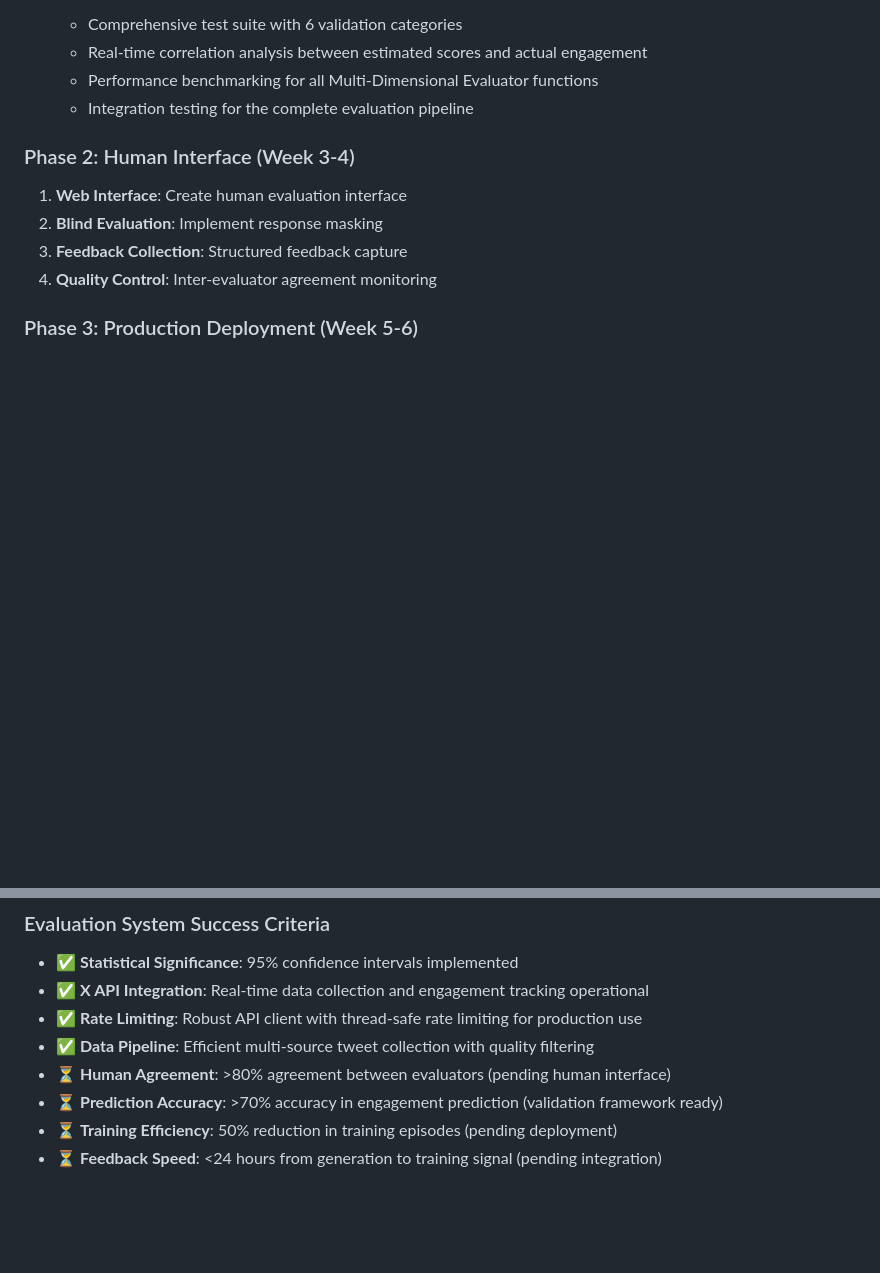
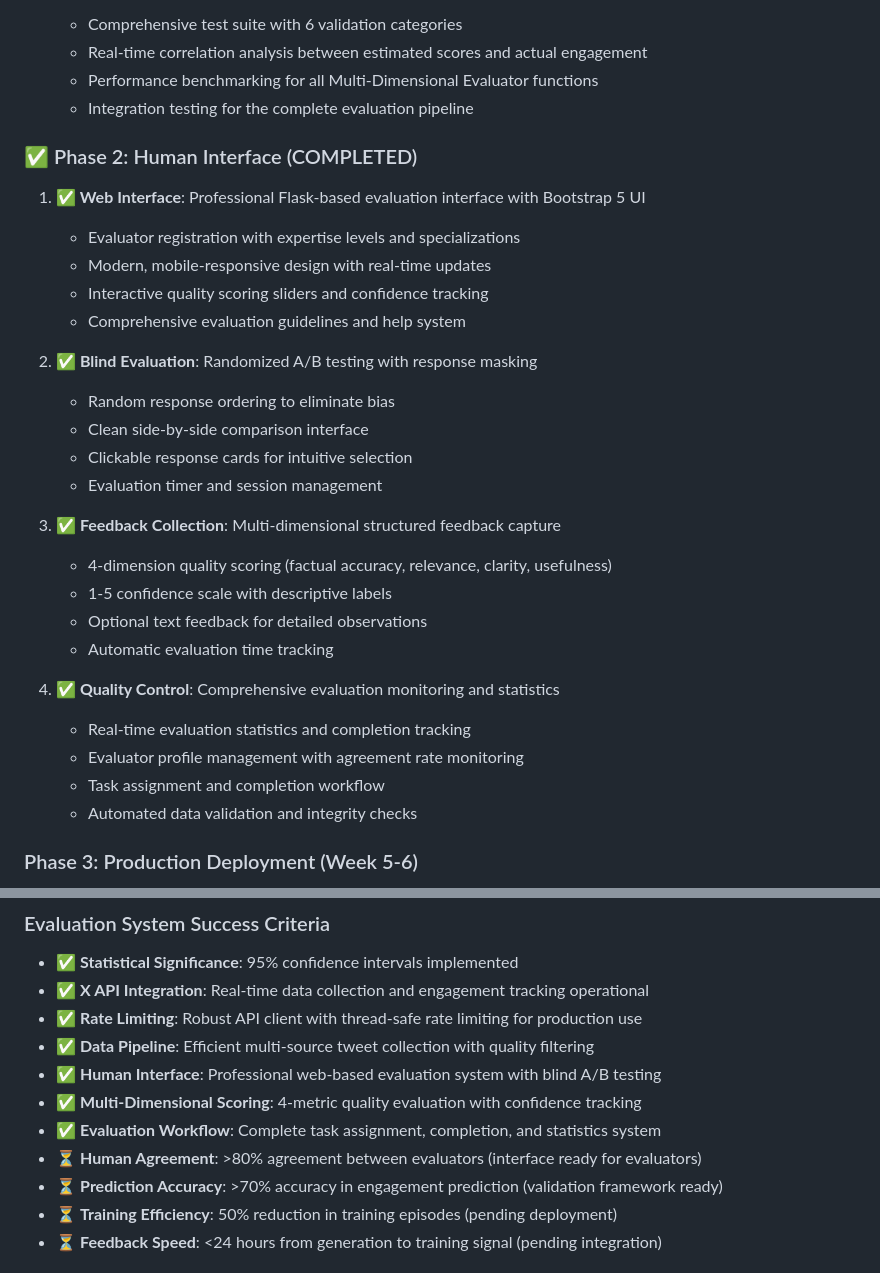
Before and after one commit to Slimebro1231/Xinfluencer, a Markdown page: EVALUATION_STATUS.md, 2 parts joined by grey strips. Drawn GitHub-style; blank space fills up the shorter version.

```diff
--- a/EVALUATION_STATUS.md
+++ b/EVALUATION_STATUS.md
@@ -199,11 +258,30 @@ python scripts/test_x_api_integration.py
    - Performance benchmarking for all Multi-Dimensional Evaluator functions
    - Integration testing for the complete evaluation pipeline
 
-### Phase 2: Human Interface (Week 3-4)
-1. **Web Interface**: Create human evaluation interface
-2. **Blind Evaluation**: Implement response masking
-3. **Feedback Collection**: Structured feedback capture
-4. **Quality Control**: Inter-evaluator agreement monitoring
+### ✅ Phase 2: Human Interface (COMPLETED)
+1. **✅ Web Interface**: Professional Flask-based evaluation interface with Bootstrap 5 UI
+   - Evaluator registration with expertise levels and specializations
+   - Modern, mobile-responsive design with real-time updates
+   - Interactive quality scoring sliders and confidence tracking
+   - Comprehensive evaluation guidelines and help system
+
+2. **✅ Blind Evaluation**: Randomized A/B testing with response masking
+   - Random response ordering to eliminate bias
+   - Clean side-by-side comparison interface
+   - Clickable response cards for intuitive selection
+   - Evaluation timer and session management
+
+3. **✅ Feedback Collection**: Multi-dimensional structured feedback capture
+   - 4-dimension quality scoring (factual accuracy, relevance, clarity, usefulness)
+   - 1-5 confidence scale with descriptive labels
+   - Optional text feedback for detailed observations
+   - Automatic evaluation time tracking
+
+4. **✅ Quality Control**: Comprehensive evaluation monitoring and statistics
+   - Real-time evaluation statistics and completion tracking
+   - Evaluator profile management with agreement rate monitoring
+   - Task assignment and completion workflow
+   - Automated data validation and integrity checks
 
 ### Phase 3: Production Deployment (Week 5-6)
 1. **H200 Deployment**: Deploy evaluation engine to H200
@@ -218,7 +296,10 @@ python scripts/test_x_api_integration.py
 - ✅ **X API Integration**: Real-time data collection and engagement tracking operational
 - ✅ **Rate Limiting**: Robust API client with thread-safe rate limiting for production use
 - ✅ **Data Pipeline**: Efficient multi-source tweet collection with quality filtering
-- ⏳ **Human Agreement**: >80% agreement between evaluators (pending human interface)
+- ✅ **Human Interface**: Professional web-based evaluation system with blind A/B testing
+- ✅ **Multi-Dimensional Scoring**: 4-metric quality evaluation with confidence tracking
+- ✅ **Evaluation Workflow**: Complete task assignment, completion, and statistics system
+- ⏳ **Human Agreement**: >80% agreement between evaluators (interface ready for evaluators)
 - ⏳ **Prediction Accuracy**: >70% accuracy in engagement prediction (validation framework ready)
 - ⏳ **Training Efficiency**: 50% reduction in training episodes (pending deployment)
 - ⏳ **Feedback Speed**: <24 hours from generation to training signal (pending integration)
```
Also changed, not shown: other parts of EVALUATION_STATUS.md (+59 -0 lines).
